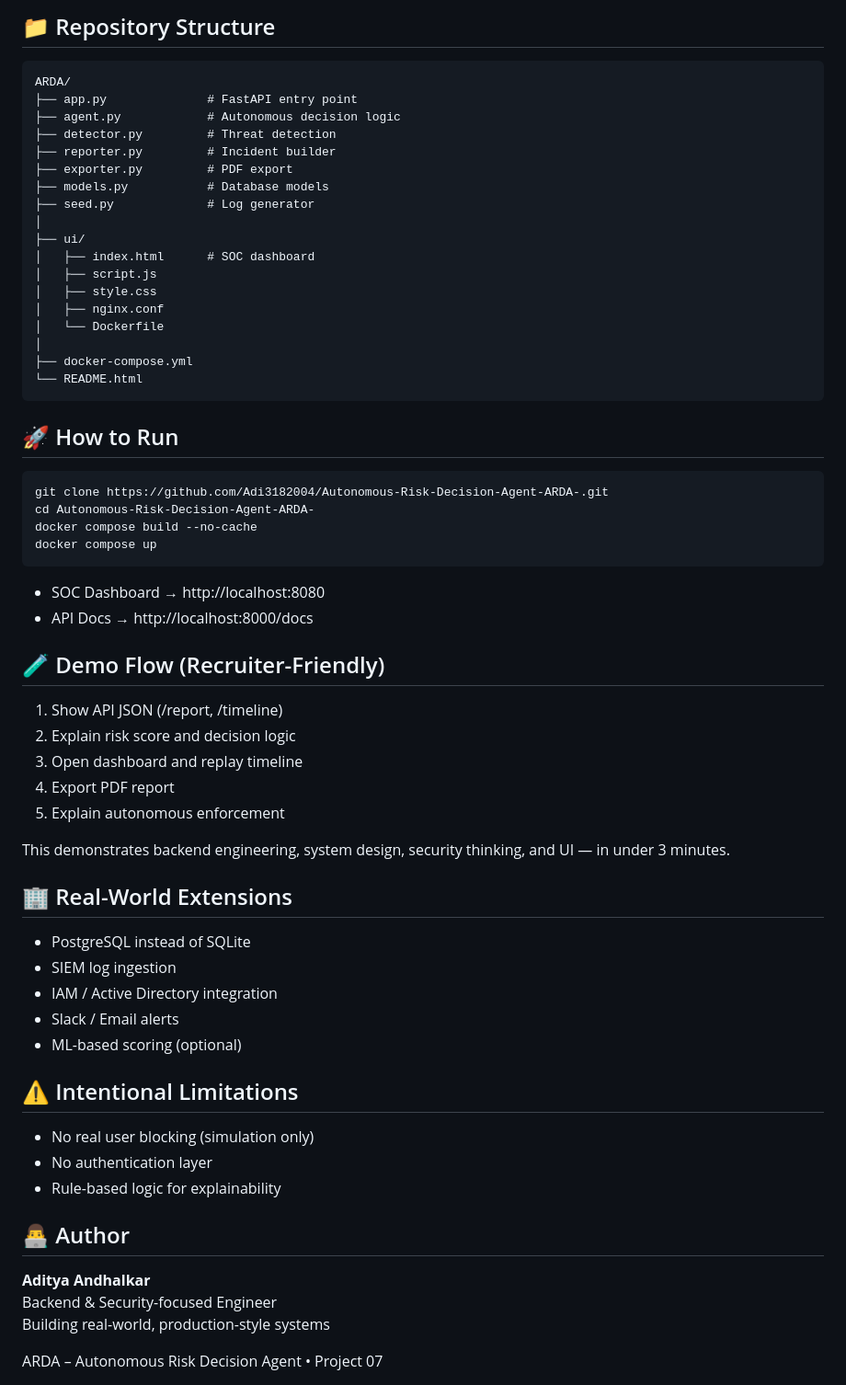
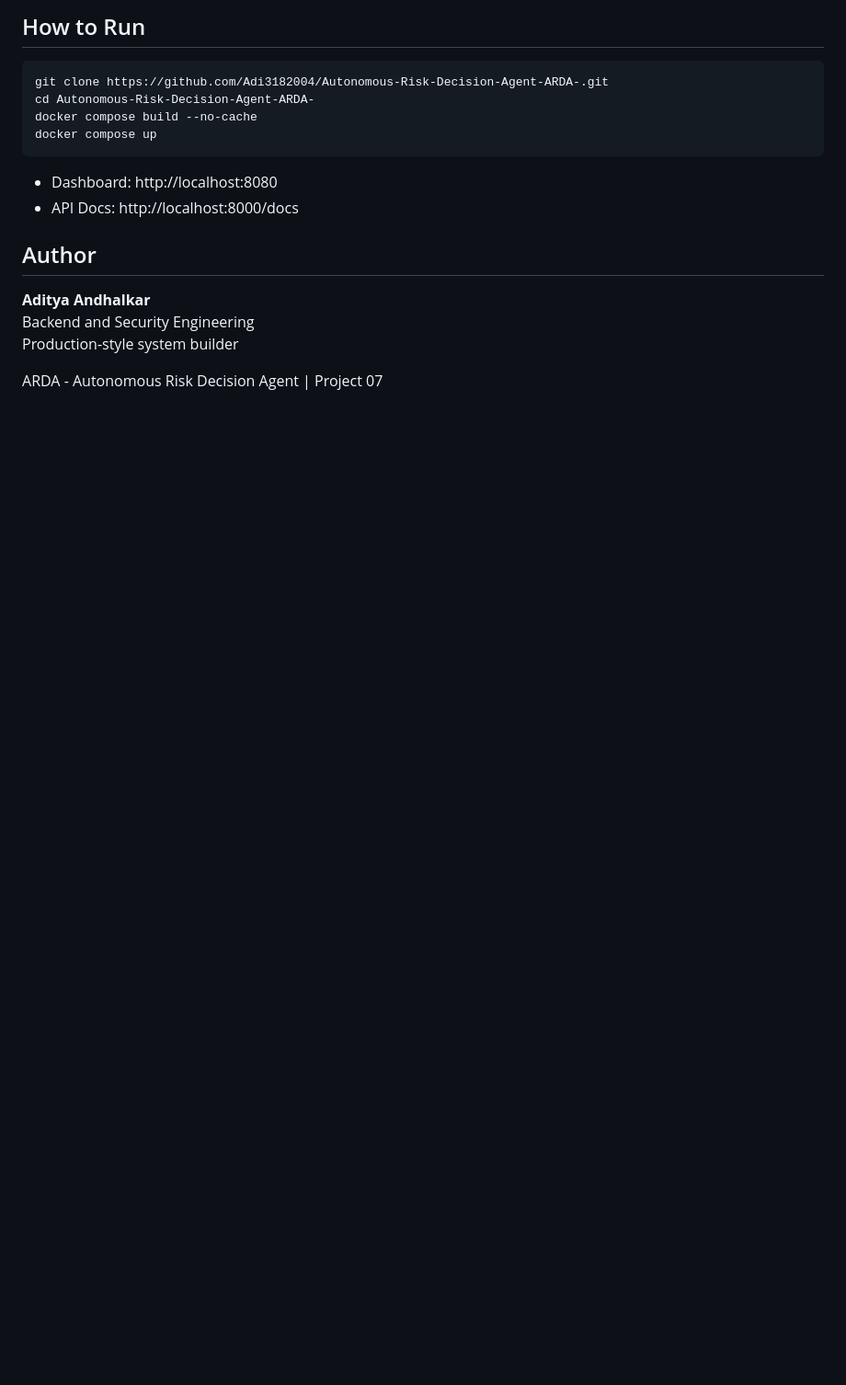
Before and after one commit to Adi3182004/Autonomous-Risk-Decision-Agent-ARDA-, a Markdown page: readme.md, the part around one of its changes. Shown at 92% size. GitHub-like rendering; blank space fills up the shorter version.

```diff
--- a/readme.md
+++ b/readme.md
@@ -188,29 +147,6 @@ Each component is modular and replaceable — mirroring real enterprise systems.
 </ul>
 
-<h2>📁 Repository Structure</h2>
-
-<pre>
-ARDA/
-├── app.py              # FastAPI entry point
-├── agent.py            # Autonomous decision logic
-├── detector.py         # Threat detection
-├── reporter.py         # Incident builder
-├── exporter.py         # PDF export
-├── models.py           # Database models
-├── seed.py             # Log generator
-│
-├── ui/
-│   ├── index.html      # SOC dashboard
-│   ├── script.js
-│   ├── style.css
-│   ├── nginx.conf
-│   └── Dockerfile
-│
-├── docker-compose.yml
-└── README.html
-</pre>
-
-<h2>🚀 How to Run</h2>
+<h2>How to Run</h2>
 
 <pre>
 git clone https://github.com/Adi3182004/Autonomous-Risk-Decision-Agent-ARDA-.git
@@ -220,53 +156,20 @@ docker compose up
 </pre>
 
 <ul>
-  <li>SOC Dashboard → http://localhost:8080</li>
-  <li>API Docs → http://localhost:8000/docs</li>
+  <li>Dashboard: http://localhost:8080</li>
+  <li>API Docs: http://localhost:8000/docs</li>
 </ul>
 
-<h2>🧪 Demo Flow (Recruiter-Friendly)</h2>
-
-<ol>
-  <li>Show API JSON (/report, /timeline)</li>
-  <li>Explain risk score and decision logic</li>
-  <li>Open dashboard and replay timeline</li>
-  <li>Export PDF report</li>
-  <li>Explain autonomous enforcement</li>
-</ol>
-
-<div class="box success">
-This demonstrates backend engineering, system design, security thinking,
-and UI — in under 3 minutes.
-</div>
-
-<h2>🏢 Real-World Extensions</h2>
-
-<ul>
-  <li>PostgreSQL instead of SQLite</li>
-  <li>SIEM log ingestion</li>
-  <li>IAM / Active Directory integration</li>
-  <li>Slack / Email alerts</li>
-  <li>ML-based scoring (optional)</li>
-</ul>
-
-<h2>⚠️ Intentional Limitations</h2>
-
-<ul>
-  <li>No real user blocking (simulation only)</li>
-  <li>No authentication layer</li>
-  <li>Rule-based logic for explainability</li>
-</ul>
-
-<h2>👨‍💻 Author</h2>
+<h2>Author</h2>
 
 <p>
 <strong>Aditya Andhalkar</strong><br />
-Backend & Security-focused Engineer<br />
-Building real-world, production-style systems
+Backend and Security Engineering<br />
+Production-style system builder
 </p>
 
 <footer>
-ARDA – Autonomous Risk Decision Agent • Project 07
+ARDA - Autonomous Risk Decision Agent | Project 07
 </footer>
 
 </body>
```
Also changed, not shown: other parts of readme.md (+36 -77 lines).
